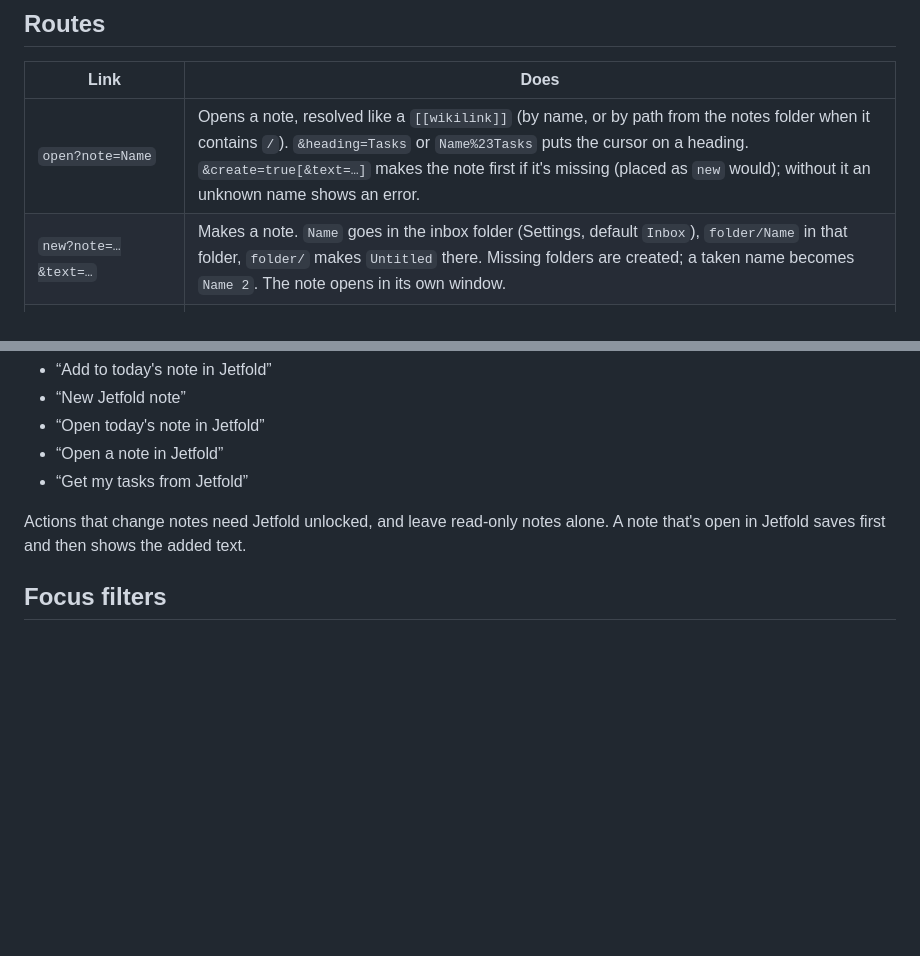
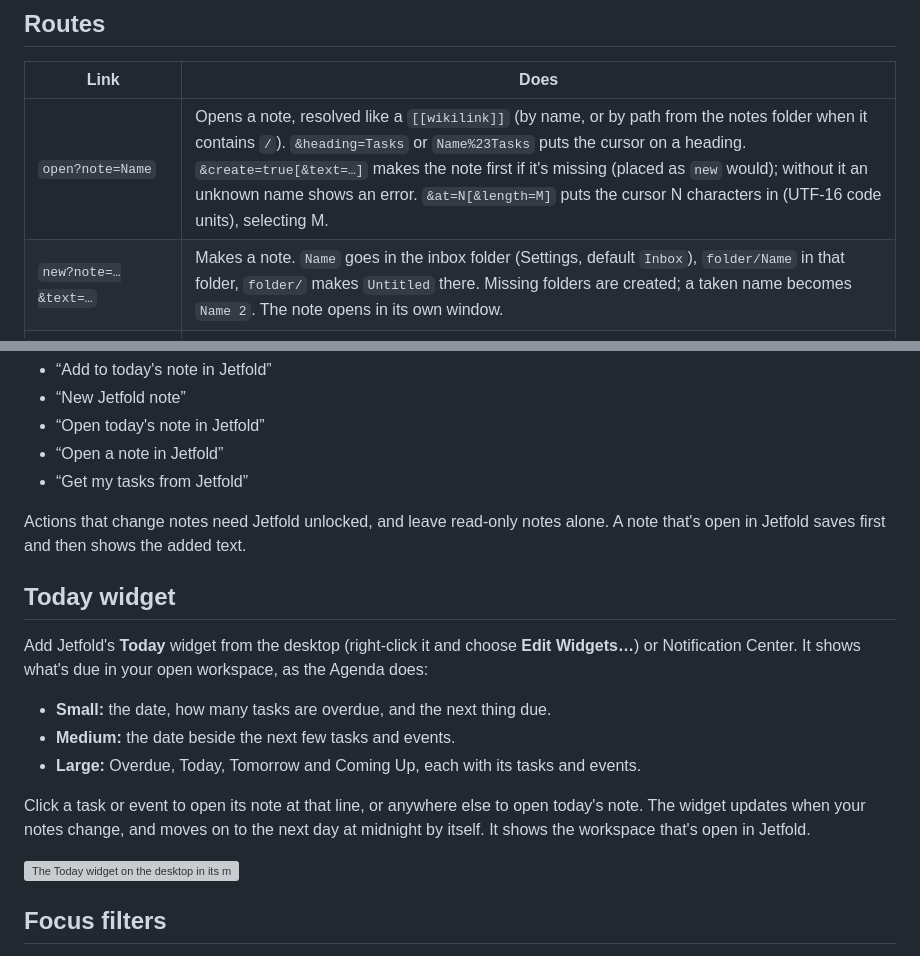
Before and after one commit to timster/jetfold-app, a Markdown page: guide/url-scheme.md, 2 parts joined by grey strips. Drawn GitHub-style; blank space fills up the shorter version; grey boxes are pictures that could not be loaded.

Commit message:
guide: today widget, open links with at, screenshot 66 to take

```diff
--- a/guide/url-scheme.md
+++ b/guide/url-scheme.md
@@ -14,7 +14,7 @@ The easiest way to get a link to a note is **Note → Copy Link**, which copies
 
 | Link | Does |
 |---|---|
-| `open?note=Name` | Opens a note, resolved like a `[[wikilink]]` (by name, or by path from the notes folder when it contains `/`). `&heading=Tasks` or `Name%23Tasks` puts the cursor on a heading. `&create=true[&text=…]` makes the note first if it's missing (placed as `new` would); without it an unknown name shows an error. |
+| `open?note=Name` | Opens a note, resolved like a `[[wikilink]]` (by name, or by path from the notes folder when it contains `/`). `&heading=Tasks` or `Name%23Tasks` puts the cursor on a heading. `&create=true[&text=…]` makes the note first if it's missing (placed as `new` would); without it an unknown name shows an error. `&at=N[&length=M]` puts the cursor N characters in (UTF-16 code units), selecting M. |
 | `new?note=…&text=…` | Makes a note. `Name` goes in the inbox folder (Settings, default `Inbox`), `folder/Name` in that folder, `folder/` makes `Untitled` there. Missing folders are created; a taken name becomes `Name 2`. The note opens in its own window. |
 | `new?…&append=true` | If that exact note exists, adds `text` on a line of its own; otherwise creates it. |
 | `new?…&overwrite=true` | If that exact note exists, replaces its text, after a confirmation (always, even with `silent`). Otherwise creates it. |
@@ -59,6 +59,18 @@ Some actions are ready to use without building a shortcut. Ask Siri or type them
 
 Actions that change notes need Jetfold unlocked, and leave read-only notes alone. A note that's open in Jetfold saves first and then shows the added text.
 
+## Today widget
+
+Add Jetfold's **Today** widget from the desktop (right-click it and choose **Edit Widgets…**) or Notification Center. It shows what's due in your open workspace, as the Agenda does:
+
+- **Small:** the date, how many tasks are overdue, and the next thing due.
+- **Medium:** the date beside the next few tasks and events.
+- **Large:** Overdue, Today, Tomorrow and Coming Up, each with its tasks and events.
+
+Click a task or event to open its note at that line, or anywhere else to open today's note. The widget updates when your notes change, and moves on to the next day at midnight by itself. It shows the workspace that's open in Jetfold.
+
+![The Today widget on the desktop in its medium and large sizes](screenshots/66-today-widget.png)
+
 ## Focus filters
 
 A Focus can open a workspace for as long as it's on: your work notes during Work, your own the rest of the time. In **System Settings → Focus**, choose a Focus, then under **Focus Filters** click **Add Filter…** and choose **Jetfold**.
```
Also changed, not shown: SCREENSHOTS.md (+1 -0 lines).
